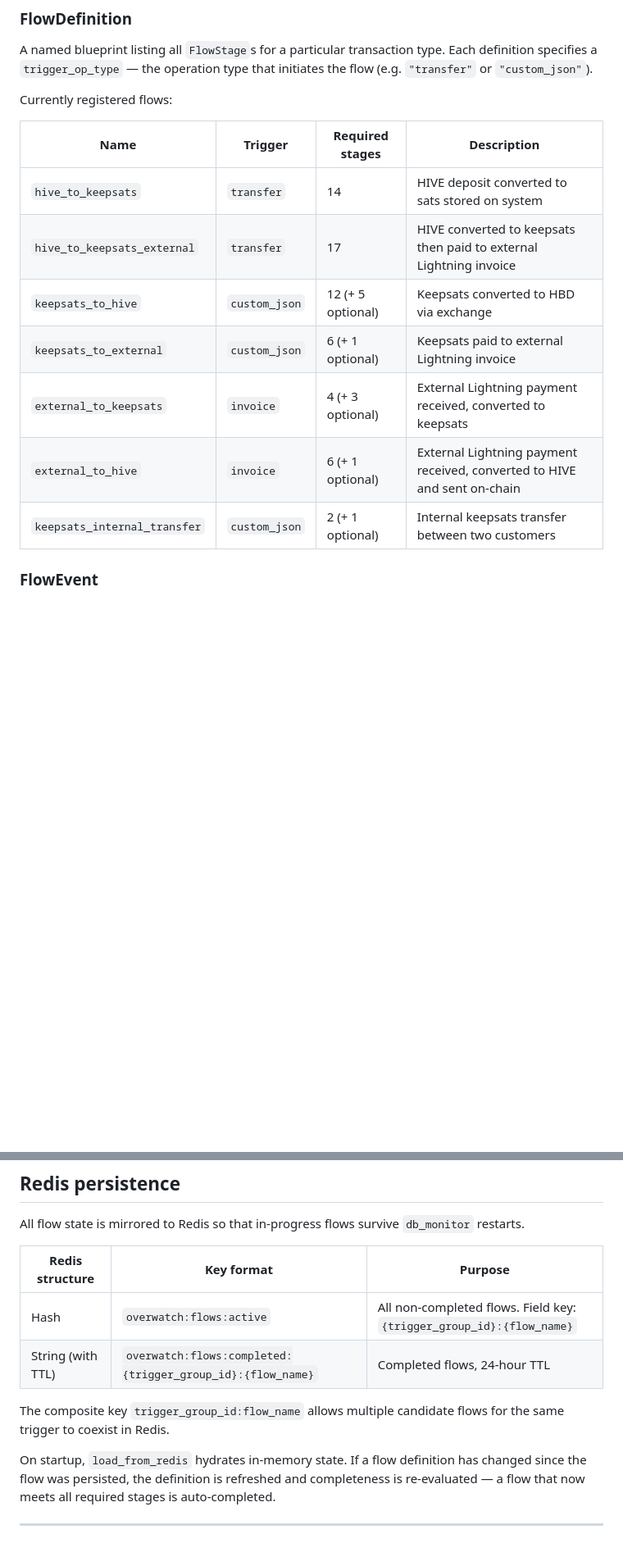
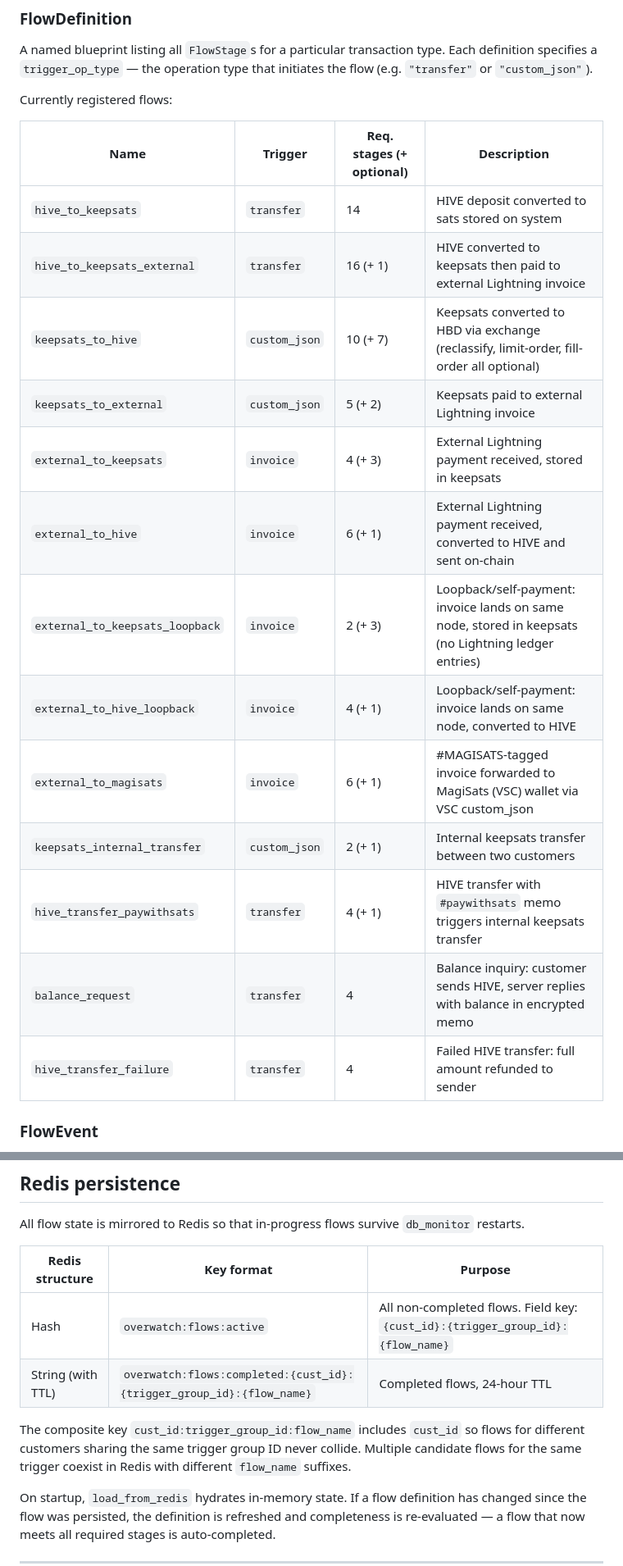
Before and after one commit to brianoflondon/v4vapp-backend-v2, a Markdown page: docs/overwatch system end to end process tracking/overwatch-system.md, 2 parts joined by grey strips. Shown at 82% size. Drawn GitHub-style; blank space fills up the shorter version.

```diff
--- a/docs/overwatch system end to end process tracking/overwatch-system.md
+++ b/docs/overwatch system end to end process tracking/overwatch-system.md
@@ -43,15 +43,21 @@ initiates the flow (e.g. `"transfer"` or `"custom_json"`).
 
 Currently registered flows:
 
-| Name | Trigger | Required stages | Description |
-|------|---------|-----------------|-------------|
+| Name | Trigger | Req. stages (+ optional) | Description |
+|------|---------|--------------------------|-------------|
 | `hive_to_keepsats` | `transfer` | 14 | HIVE deposit converted to sats stored on system |
-| `hive_to_keepsats_external` | `transfer` | 17 | HIVE converted to keepsats then paid to external Lightning invoice |
-| `keepsats_to_hive` | `custom_json` | 12 (+ 5 optional) | Keepsats converted to HBD via exchange |
-| `keepsats_to_external` | `custom_json` | 6 (+ 1 optional) | Keepsats paid to external Lightning invoice |
-| `external_to_keepsats` | `invoice` | 4 (+ 3 optional) | External Lightning payment received, converted to keepsats |
-| `external_to_hive` | `invoice` | 6 (+ 1 optional) | External Lightning payment received, converted to HIVE and sent on-chain |
-| `keepsats_internal_transfer` | `custom_json` | 2 (+ 1 optional) | Internal keepsats transfer between two customers |
+| `hive_to_keepsats_external` | `transfer` | 16 (+ 1) | HIVE converted to keepsats then paid to external Lightning invoice |
+| `keepsats_to_hive` | `custom_json` | 10 (+ 7) | Keepsats converted to HBD via exchange (reclassify, limit-order, fill-order all optional) |
+| `keepsats_to_external` | `custom_json` | 5 (+ 2) | Keepsats paid to external Lightning invoice |
+| `external_to_keepsats` | `invoice` | 4 (+ 3) | External Lightning payment received, stored in keepsats |
+| `external_to_hive` | `invoice` | 6 (+ 1) | External Lightning payment received, converted to HIVE and sent on-chain |
+| `external_to_keepsats_loopback` | `invoice` | 2 (+ 3) | Loopback/self-payment: invoice lands on same node, stored in keepsats (no Lightning ledger entries) |
+| `external_to_hive_loopback` | `invoice` | 4 (+ 1) | Loopback/self-payment: invoice lands on same node, converted to HIVE |
+| `external_to_magisats` | `invoice` | 6 (+ 1) | #MAGISATS-tagged invoice forwarded to MagiSats (VSC) wallet via VSC custom_json |
+| `keepsats_internal_transfer` | `custom_json` | 2 (+ 1) | Internal keepsats transfer between two customers |
+| `hive_transfer_paywithsats` | `transfer` | 4 (+ 1) | HIVE transfer with `#paywithsats` memo triggers internal keepsats transfer |
+| `balance_request` | `transfer` | 4 | Balance inquiry: customer sends HIVE, server replies with balance in encrypted memo |
+| `hive_transfer_failure` | `transfer` | 4 | Failed HIVE transfer: full amount refunded to sender |
 
 ### FlowEvent
 
@@ -245,11 +251,13 @@ All flow state is mirrored to Redis so that in-progress flows survive
 
 | Redis structure | Key format | Purpose |
 |----------------|------------|---------|
-| Hash | `overwatch:flows:active` | All non-completed flows. Field key: `{trigger_group_id}:{flow_name}` |
-| String (with TTL) | `overwatch:flows:completed:{trigger_group_id}:{flow_name}` | Completed flows, 24-hour TTL |
+| Hash | `overwatch:flows:active` | All non-completed flows. Field key: `{cust_id}:{trigger_group_id}:{flow_name}` |
+| String (with TTL) | `overwatch:flows:completed:{cust_id}:{trigger_group_id}:{flow_name}` | Completed flows, 24-hour TTL |
 
-The composite key `trigger_group_id:flow_name` allows multiple candidate
-flows for the same trigger to coexist in Redis.
+The composite key `cust_id:trigger_group_id:flow_name` includes `cust_id` so
+flows for different customers sharing the same trigger group ID never collide.
+Multiple candidate flows for the same trigger coexist in Redis with different
+`flow_name` suffixes.
 
 On startup, `load_from_redis` hydrates in-memory state. If a flow definition
 has changed since the flow was persisted, the definition is refreshed and
```
Also changed, not shown: other parts of docs/overwatch system end to end process tracking/overwatch-system.md (+126 -4 lines).
